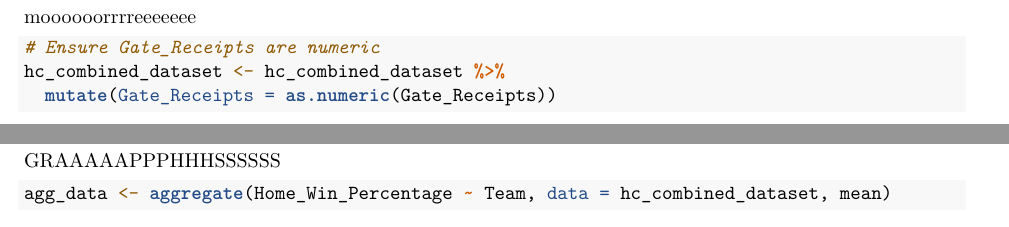
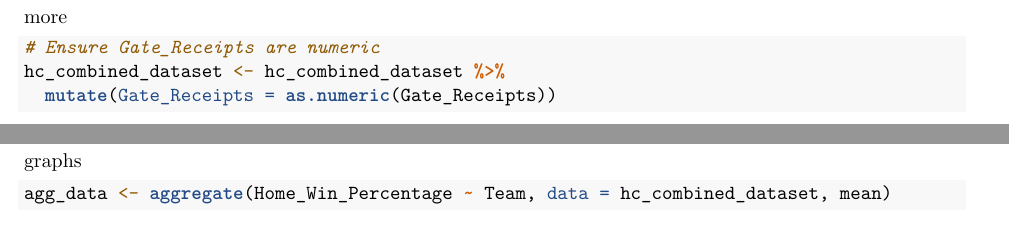
Before and after one commit to ctravasos/NBA-homecourt-advantage, an R Markdown document (HomeCourtProject.Rmd): two parts of pages 14 and 20 of 25, joined at a grey line, cut at the place of the change. Rendered offline with R 4.5, knitr and Pandoc, then LaTeX, with nearby package versions; both versions are drawn in the output format of the newer one; some code elsewhere in the file could not run offline.

Commit message:
Add files via upload

````diff
--- a/HomeCourtProject.Rmd
+++ b/HomeCourtProject.Rmd
@@ -2,7 +2,9 @@
 title: "Home Court"
 author: "Collin Travasos"
 date: "`r Sys.Date()`"
-output: html_document
+output:
+  pdf_document: default
+  html_document: default
 ---
 
 ```{r setup, include=FALSE}
@@ -467,7 +468,7 @@ v10
 
 ```
 
-moooooorrrreeeeeee
+more
 ```{r}
 
 
@@ -702,7 +704,7 @@ rmse_value
 
 
 
-GRAAAAAPPPHHHSSSSSS
+graphs
 
 ```{r}
 
````
Also changed, not shown: Home Court Final Report.pdf (added), Home Court Presentation.pdf (added), Home Court Short Report.pdf (added), HomeCourtProject.html (added), HomeCourtProject.pdf (added), HomeCourtProject.Rmd (14 more changed lines).
